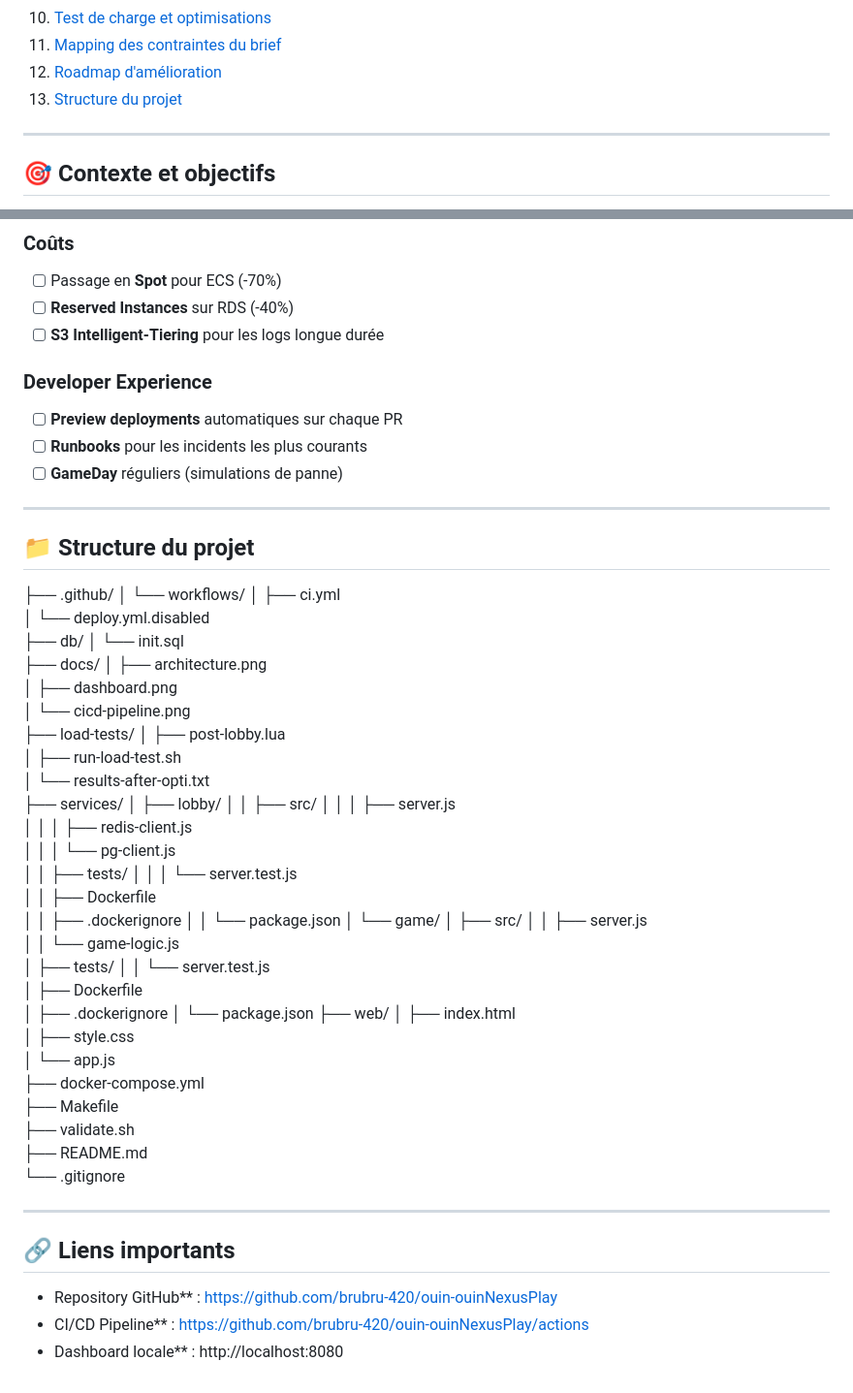
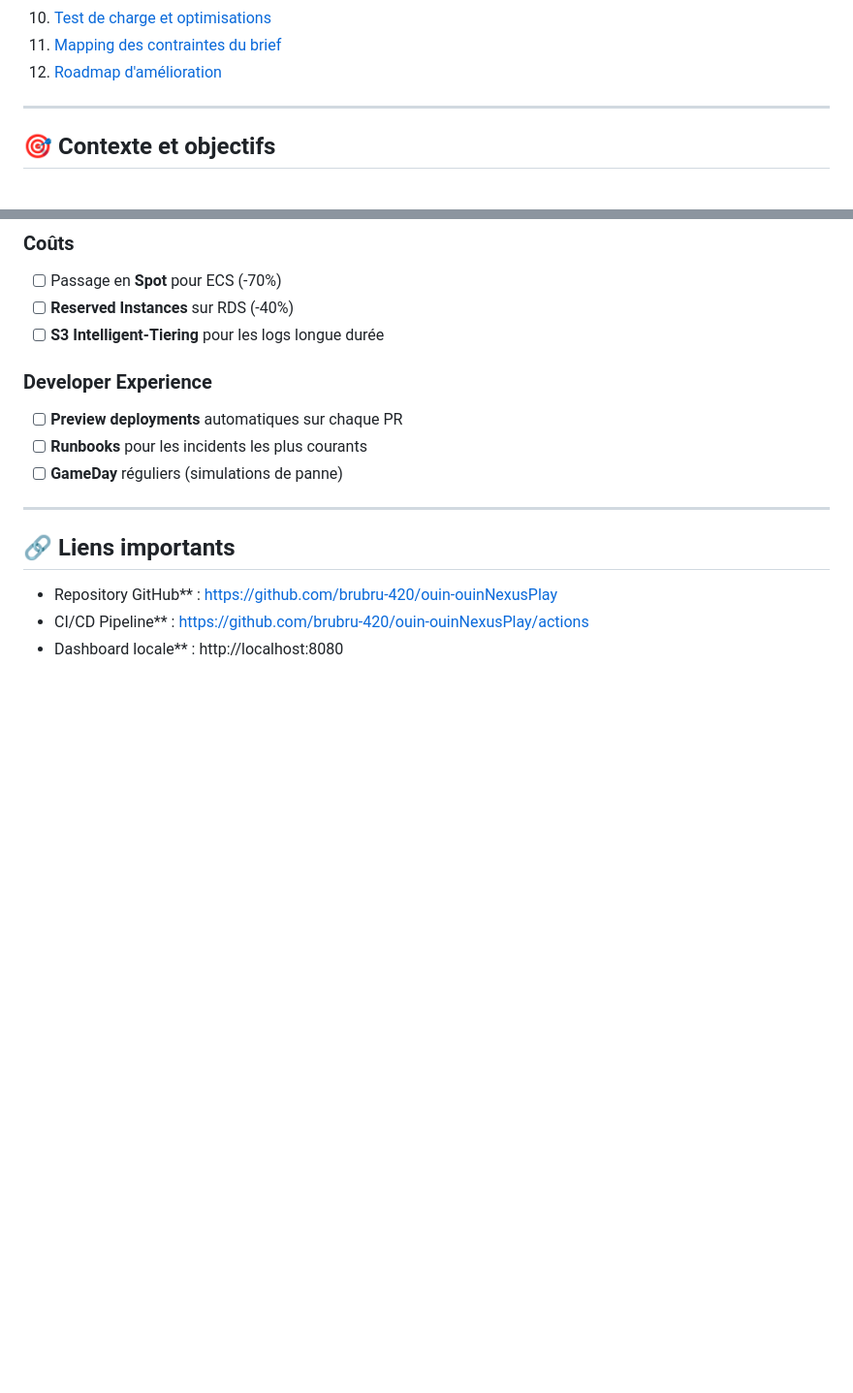
Before and after one commit to brubru-420/ouin-ouinNexusPlay, a Markdown page: README.md, 2 parts joined by grey strips. Shown at 97% size. GitHub-like rendering; blank space fills up the shorter version.

Commit message:
Remove project structure section from README
Removed project structure section from README.md

```diff
--- a/README.md
+++ b/README.md
@@ -25,7 +25,6 @@
 10. [Test de charge et optimisations](#-test-de-charge-et-optimisations)
 11. [Mapping des contraintes du brief](#-mapping-des-contraintes-du-brief)
 12. [Roadmap d'amélioration](#-roadmap-damélioration)
-14. [Structure du projet](#-structure-du-projet)
 
 ---
 
@@ -477,55 +476,6 @@ Toutes les **10 contraintes** du brief sont validées :
 
 ---
 
-## 📁 Structure du projet
-
-
-├── .github/
-│   └── workflows/
-│       ├── ci.yml
-│       └── deploy.yml.disabled
-├── db/
-│   └── init.sql
-├── docs/
-│   ├── architecture.png
-│   ├── dashboard.png
-│   └── cicd-pipeline.png
-├── load-tests/
-│   ├── post-lobby.lua
-│   ├── run-load-test.sh
-│   └── results-after-opti.txt
-├── services/
-│   ├── lobby/
-│   │   ├── src/
-│   │   │   ├── server.js
-│   │   │   ├── redis-client.js
-│   │   │   └── pg-client.js
-│   │   ├── tests/
-│   │   │   └── server.test.js
-│   │   ├── Dockerfile
-│   │   ├── .dockerignore
-│   │   └── package.json
-│   └── game/
-│       ├── src/
-│       │   ├── server.js
-│       │   └── game-logic.js
-│       ├── tests/
-│       │   └── server.test.js
-│       ├── Dockerfile
-│       ├── .dockerignore
-│       └── package.json
-├── web/
-│   ├── index.html
-│   ├── style.css
-│   └── app.js
-├── docker-compose.yml
-├── Makefile
-├── validate.sh
-├── README.md
-└── .gitignore
-
----
-
 ## 🔗 Liens importants
 
 - Repository GitHub** : https://github.com/brubru-420/ouin-ouinNexusPlay
```
